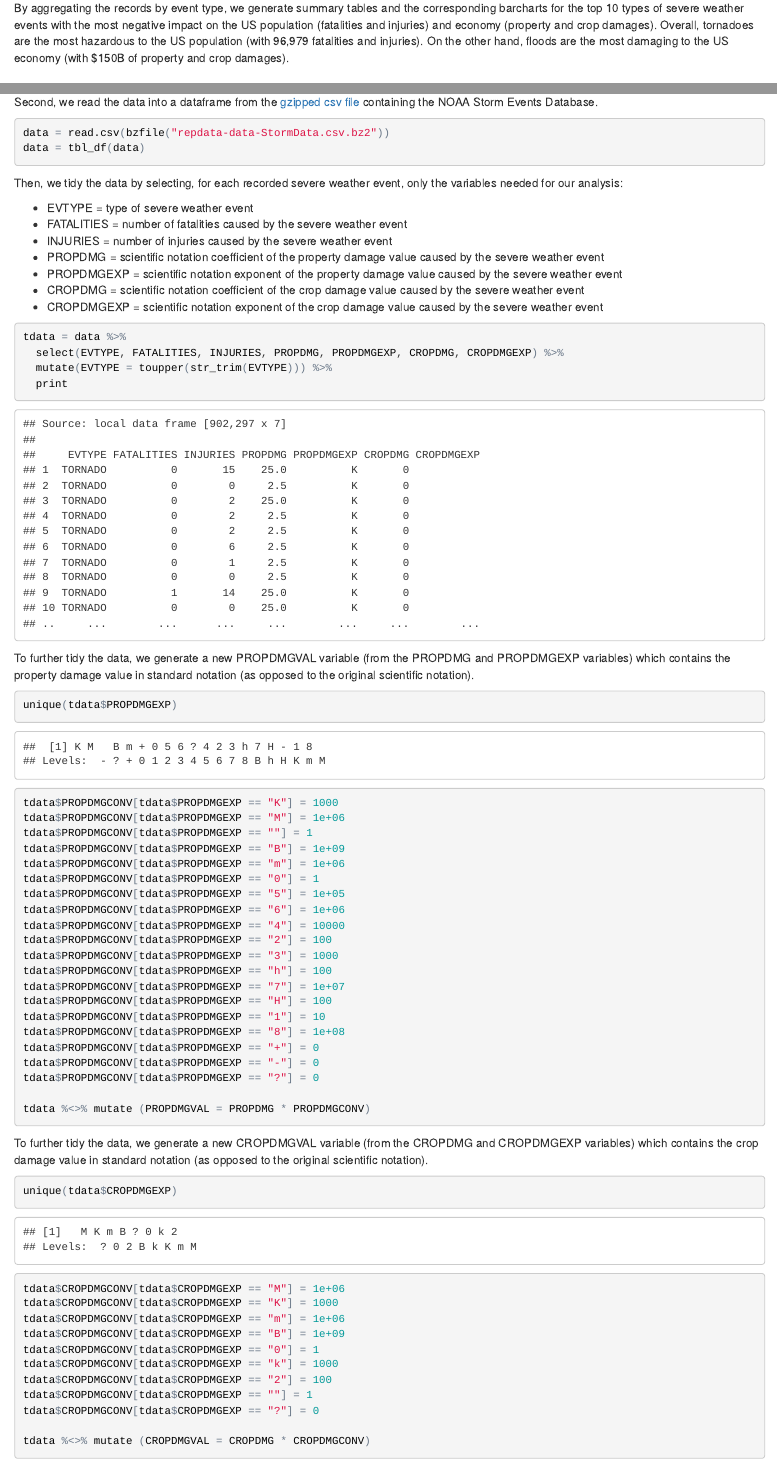
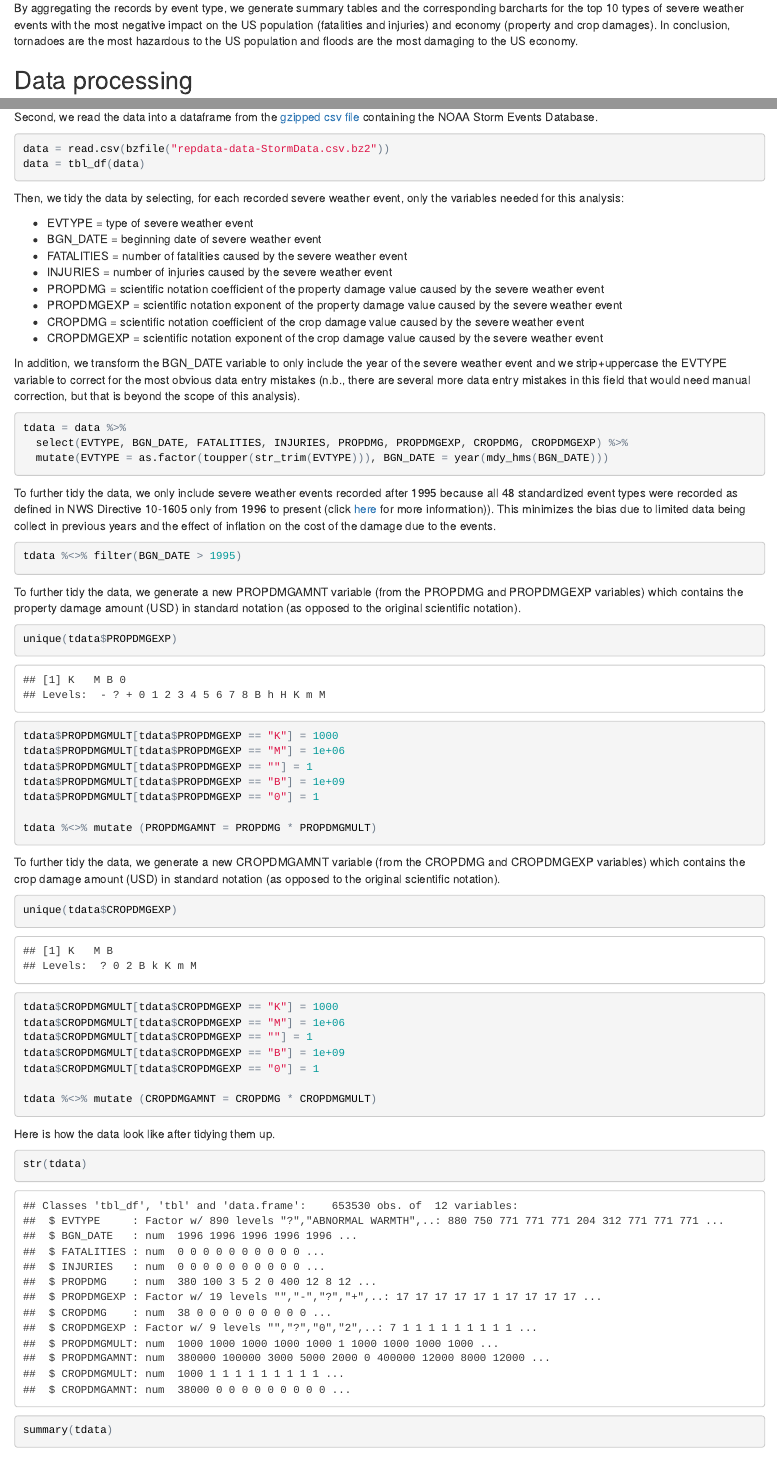
Before and after one commit to marcora/RepData_PeerAssessment2, an R Markdown document (PA2_template.Rmd): the page in a window 1100 px wide, from 280 px down, and a second part further down, joined at a grey line. The pictures show the output file PA2_template.html that the author committed with the source, opened offline.

````diff
--- a/PA2_template.Rmd
+++ b/PA2_template.Rmd
@@ -12,7 +12,7 @@
 - Which types of severe weather events are the most hazardous to the US population?
 - Which types of severe weather events are the most damaging to the US economy?
 
-By aggregating the records by event type, we generate summary tables and the corresponding barcharts for the top 10 types of severe weather events with the most negative impact on the US population (fatalities and injuries) and economy (property and crop damages). Overall, tornadoes are the most hazardous to the US population (with 96,979 fatalities and injuries). On the other hand, floods are the most damaging to the US economy (with $150B of property and crop damages).
+By aggregating the records by event type, we generate summary tables and the corresponding barcharts for the top 10 types of severe weather events with the most negative impact on the US population (fatalities and injuries) and economy (property and crop damages). In conclusion, tornadoes are the most hazardous to the US population and floods are the most damaging to the US economy.
 
 ## Data processing
 
@@ -22,6 +22,7 @@
 library(dplyr)
 library(magrittr)
 library(stringr)
+library(lubridate)
 library(ggplot2)
 
 options(scipen = 1, digits = 2)
@@ -34,9 +35,10 @@
 data = tbl_df(data)
 ```
 
-Then, we tidy the data by selecting, for each recorded severe weather event, only the variables needed for our analysis:
+Then, we tidy the data by selecting, for each recorded severe weather event, only the variables needed for this analysis:
 
 - EVTYPE = type of severe weather event
+- BGN_DATE = beginning date of severe weather event
 - FATALITIES = number of fatalities caused by the severe weather event
 - INJURIES = number of injuries caused by the severe weather event
 - PROPDMG = scientific notation coefficient of the property damage value caused by the severe weather event
@@ -44,57 +46,54 @@
 - CROPDMG = scientific notation coefficient of the crop damage value caused by the severe weather event
 - CROPDMGEXP = scientific notation exponent of the crop damage value caused by the severe weather event
 
+In addition, we transform the BGN_DATE variable to only include the year of the severe weather event and we strip+uppercase the EVTYPE variable to correct for the most obvious data entry mistakes (n.b., there are several more data entry mistakes in this field that would need manual correction, but that is beyond the scope of this analysis).
+
 ```{r}
 tdata = data %>%
-  select(EVTYPE, FATALITIES, INJURIES, PROPDMG, PROPDMGEXP, CROPDMG, CROPDMGEXP) %>%
-  mutate(EVTYPE = toupper(str_trim(EVTYPE))) %>%
-  print
+  select(EVTYPE, BGN_DATE, FATALITIES, INJURIES, PROPDMG, PROPDMGEXP, CROPDMG, CROPDMGEXP) %>%
+  mutate(EVTYPE = as.factor(toupper(str_trim(EVTYPE))), BGN_DATE = year(mdy_hms(BGN_DATE)))
 ```
 
-To further tidy the data, we generate a new PROPDMGVAL variable (from the PROPDMG and PROPDMGEXP variables) which contains the property damage value in standard notation (as opposed to the original scientific notation).
+To further tidy the data, we only include severe weather events recorded after 1995 because all 48 standardized event types were recorded as defined in NWS Directive 10-1605 only from 1996 to present (click [here](http://www.ncdc.noaa.gov/stormevents/details.jsp) for more information)). This minimizes the bias due to limited data being collect in previous years and the effect of inflation on the cost of the damage due to the events.
+
+```{r}
+tdata %<>% filter(BGN_DATE > 1995)
+```
+
+To further tidy the data, we generate a new PROPDMGAMNT variable (from the PROPDMG and PROPDMGEXP variables) which contains the property damage amount (USD) in standard notation (as opposed to the original scientific notation).
 
 ```{r}
 unique(tdata$PROPDMGEXP)
 
-tdata$PROPDMGCONV[tdata$PROPDMGEXP == "K"] = 1000
-tdata$PROPDMGCONV[tdata$PROPDMGEXP == "M"] = 1e+06
-tdata$PROPDMGCONV[tdata$PROPDMGEXP == ""] = 1
-tdata$PROPDMGCONV[tdata$PROPDMGEXP == "B"] = 1e+09
-tdata$PROPDMGCONV[tdata$PROPDMGEXP == "m"] = 1e+06
-tdata$PROPDMGCONV[tdata$PROPDMGEXP == "0"] = 1
-tdata$PROPDMGCONV[tdata$PROPDMGEXP == "5"] = 1e+05
-tdata$PROPDMGCONV[tdata$PROPDMGEXP == "6"] = 1e+06
-tdata$PROPDMGCONV[tdata$PROPDMGEXP == "4"] = 10000
-tdata$PROPDMGCONV[tdata$PROPDMGEXP == "2"] = 100
-tdata$PROPDMGCONV[tdata$PROPDMGEXP == "3"] = 1000
-tdata$PROPDMGCONV[tdata$PROPDMGEXP == "h"] = 100
-tdata$PROPDMGCONV[tdata$PROPDMGEXP == "7"] = 1e+07
-tdata$PROPDMGCONV[tdata$PROPDMGEXP == "H"] = 100
-tdata$PROPDMGCONV[tdata$PROPDMGEXP == "1"] = 10
-tdata$PROPDMGCONV[tdata$PROPDMGEXP == "8"] = 1e+08
-tdata$PROPDMGCONV[tdata$PROPDMGEXP == "+"] = 0
-tdata$PROPDMGCONV[tdata$PROPDMGEXP == "-"] = 0
-tdata$PROPDMGCONV[tdata$PROPDMGEXP == "?"] = 0
+tdata$PROPDMGMULT[tdata$PROPDMGEXP == "K"] = 1000
+tdata$PROPDMGMULT[tdata$PROPDMGEXP == "M"] = 1e+06
+tdata$PROPDMGMULT[tdata$PROPDMGEXP == ""] = 1
+tdata$PROPDMGMULT[tdata$PROPDMGEXP == "B"] = 1e+09
+tdata$PROPDMGMULT[tdata$PROPDMGEXP == "0"] = 1
 
-tdata %<>% mutate (PROPDMGVAL = PROPDMG * PROPDMGCONV)
+tdata %<>% mutate (PROPDMGAMNT = PROPDMG * PROPDMGMULT)
 ```
 
-To further tidy the data, we generate a new CROPDMGVAL variable (from the CROPDMG and CROPDMGEXP variables) which contains the crop damage value in standard notation (as opposed to the original scientific notation).
+To further tidy the data, we generate a new CROPDMGAMNT variable (from the CROPDMG and CROPDMGEXP variables) which contains the crop damage amount (USD) in standard notation (as opposed to the original scientific notation).
 
 ```{r}
 unique(tdata$CROPDMGEXP)
 
-tdata$CROPDMGCONV[tdata$CROPDMGEXP == "M"] = 1e+06
-tdata$CROPDMGCONV[tdata$CROPDMGEXP == "K"] = 1000
-tdata$CROPDMGCONV[tdata$CROPDMGEXP == "m"] = 1e+06
-tdata$CROPDMGCONV[tdata$CROPDMGEXP == "B"] = 1e+09
-tdata$CROPDMGCONV[tdata$CROPDMGEXP == "0"] = 1
-tdata$CROPDMGCONV[tdata$CROPDMGEXP == "k"] = 1000
-tdata$CROPDMGCONV[tdata$CROPDMGEXP == "2"] = 100
-tdata$CROPDMGCONV[tdata$CROPDMGEXP == ""] = 1
-tdata$CROPDMGCONV[tdata$CROPDMGEXP == "?"] = 0
+tdata$CROPDMGMULT[tdata$CROPDMGEXP == "K"] = 1000
+tdata$CROPDMGMULT[tdata$CROPDMGEXP == "M"] = 1e+06
+tdata$CROPDMGMULT[tdata$CROPDMGEXP == ""] = 1
+tdata$CROPDMGMULT[tdata$CROPDMGEXP == "B"] = 1e+09
+tdata$CROPDMGMULT[tdata$CROPDMGEXP == "0"] = 1
 
-tdata %<>% mutate (CROPDMGVAL = CROPDMG * CROPDMGCONV)
+tdata %<>% mutate (CROPDMGAMNT = CROPDMG * CROPDMGMULT)
+```
+
+Here is how the data look like after tidying them up.
+
+```{r}
+str(tdata)
+
+summary(tdata)
 ```
 
 ## Results
````
Also changed, not shown: PA2_template.html, PA2_template.md, PA2_template_files/figure-html/unnamed-chunk-10-1.png (added), PA2_template_files/figure-html/unnamed-chunk-8-1.png, PA2_template_files/figure-html/unnamed-chunk-8-2.png (added), PA2_template_files/figure-html/unnamed-chunk-8-3.png (added), PA2_template_files/figure-html/unnamed-chunk-8-4.png (added), PA2_template_files/figure-html/unnamed-chunk-9-1.png (added), PA2_template.Rmd (18 more changed lines).
